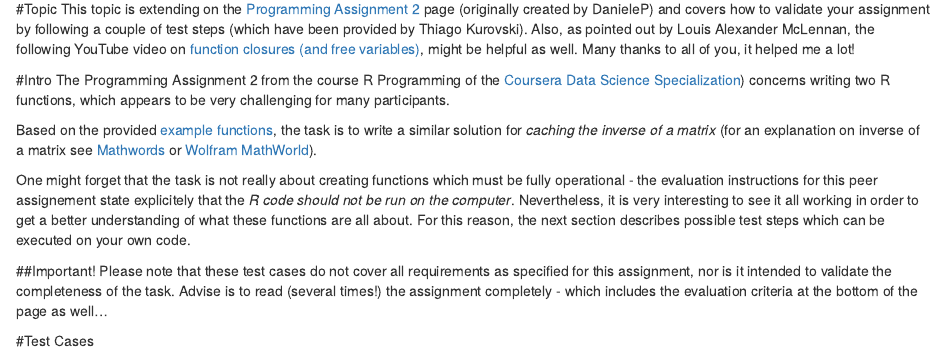
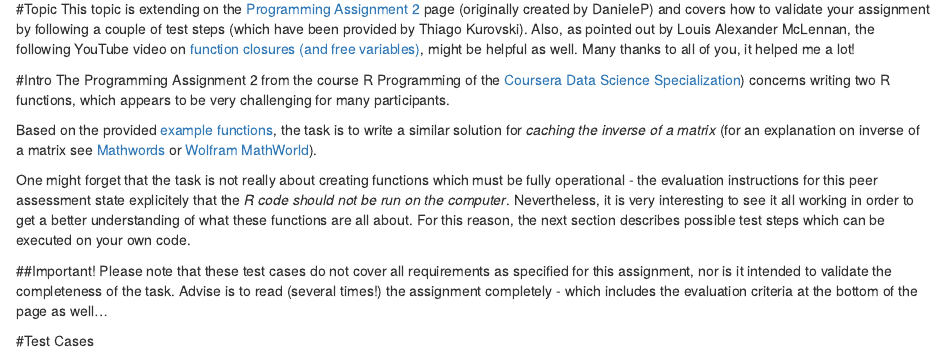
Before and after one commit to larspijnappel/Sandbox, an R Markdown document (DSS/PA2_extended.Rmd): the page in a window 1100 px wide, from 130 px down. Rendered offline with R 4.5, knitr and Pandoc, with nearby package versions.

Commit message:
corrected typo

```diff
--- a/DSS/PA2_extended.Rmd
+++ b/DSS/PA2_extended.Rmd
@@ -13,7 +13,7 @@
 
 Based on the provided [example functions][rdpeng], the task is to write a similar solution for *caching the inverse of a matrix* (for an explanation on inverse of a matrix see [Mathwords][mw] or [Wolfram MathWorld][wolfram]).
 
-One might forget that the task is not really about creating functions which must be fully operational - the evaluation instructions for this peer assignement state explicitely that the *R code should not be run on the computer*. Nevertheless, it is very interesting to see it all working in order to get a better understanding of what these functions are all about. For this reason, the next section describes possible test steps which can be executed on your own code.
+One might forget that the task is not really about creating functions which must be fully operational - the evaluation instructions for this peer assessment state explicitely that the *R code should not be run on the computer*. Nevertheless, it is very interesting to see it all working in order to get a better understanding of what these functions are all about. For this reason, the next section describes possible test steps which can be executed on your own code.
 
 ##Important!
 Please note that these test cases do not cover all requirements as specified for this assignment, nor is it intended to validate the completeness of the task. Advise is to read (several times!) the assignment completely - which includes the evaluation criteria at the bottom of the page as well...
```
